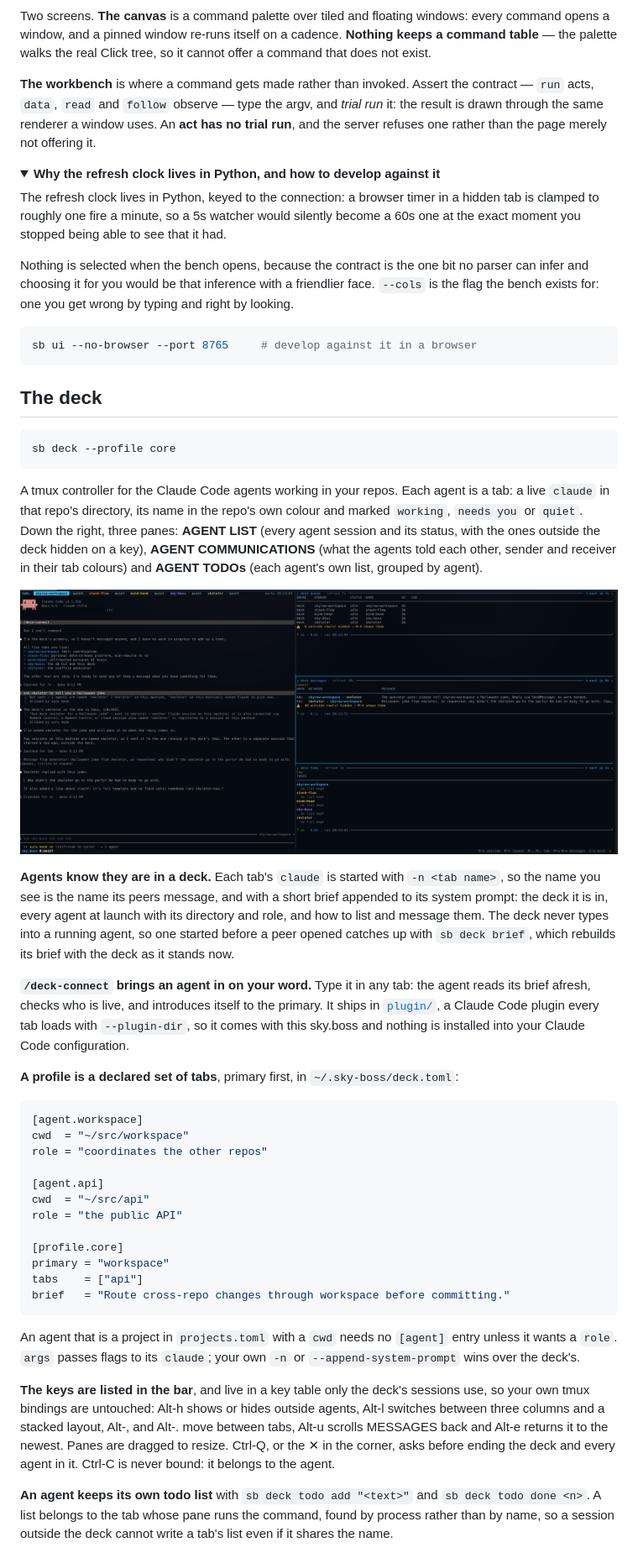
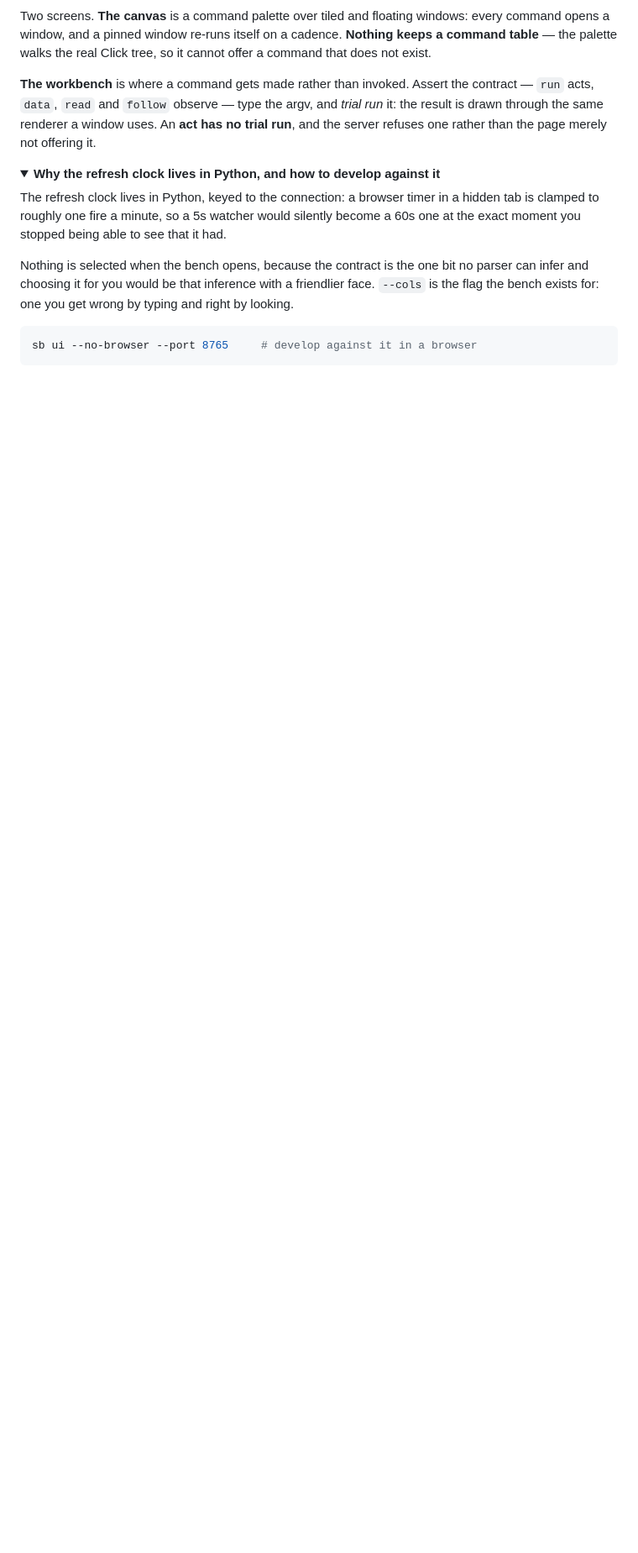
Before and after one commit to skyrowlabs/sky-boss, a Markdown page: README.md, the part around one of its changes. Shown at 84% size. GitHub-like rendering; pictures changed too: docs/design/readme-deck.png; folded sections open; blank space fills up the shorter version.

````diff
--- a/README.md
+++ b/README.md
@@ -469,62 +610,3 @@ sb ui --no-browser --port 8765     # develop against it in a browser
 
 </details>
 
-## The deck
-
-```bash
-sb deck --profile core
-```
-
-A tmux controller for the Claude Code agents working in your repos. Each agent is a tab: a live
-`claude` in that repo's directory, its name in the repo's own colour and marked `working`,
-`needs you` or `quiet`. Down the right, three panes: **AGENT LIST** (every agent session and its
-status, with the ones outside the deck hidden on a key), **AGENT COMMUNICATIONS** (what the agents told each
-other, sender and receiver in their tab colours) and **AGENT TODOs** (each agent's own list, grouped by
-agent).
-
-<p align="center">
-  <img src="docs/design/readme-deck.png" alt="The sky.boss deck: a row of agent tabs, the primary agent's Claude Code session on the left, and NEEDS YOU, MESSAGES and TODOS panes on the right" width="900">
-</p>
-
-**Agents know they are in a deck.** Each tab's `claude` is started with `-n <tab name>`, so the
-name you see is the name its peers message, and with a short brief appended to its system prompt:
-the deck it is in, every agent at launch with its directory and role, and how to list and message
-them. The deck never types into a running agent, so one started before a peer opened catches up
-with `sb deck brief`, which rebuilds its brief with the deck as it stands now.
-
-**`/deck-connect` brings an agent in on your word.** Type it in any tab: the agent reads its brief
-afresh, checks who is live, and introduces itself to the primary. It ships in [`plugin/`](plugin),
-a Claude Code plugin every tab loads with `--plugin-dir`, so it comes with this sky.boss and nothing
-is installed into your Claude Code configuration.
-
-**A profile is a declared set of tabs**, primary first, in `~/.sky-boss/deck.toml`:
-
-```toml
-[agent.workspace]
-cwd  = "~/src/workspace"
-role = "coordinates the other repos"
-
-[agent.api]
-cwd  = "~/src/api"
-role = "the public API"
-
-[profile.core]
-primary = "workspace"
-tabs    = ["api"]
-brief   = "Route cross-repo changes through workspace before committing."
-```
-
-An agent that is a project in `projects.toml` with a `cwd` needs no `[agent]` entry unless it wants
-a `role`. `args` passes flags to its `claude`; your own `-n` or `--append-system-prompt` wins over
-the deck's.
-
-**The keys are listed in the bar**, and live in a key table only the deck's sessions use, so your
-own tmux bindings are untouched: Alt-h shows or hides outside agents, Alt-l switches between three
-columns and a stacked layout, Alt-, and Alt-. move between tabs, Alt-u scrolls MESSAGES back
-and Alt-e returns it to the newest. Panes are dragged to resize. Ctrl-Q, or the ✕ in the corner, asks before ending the deck
-and every agent in it. Ctrl-C is never bound: it belongs to the agent.
-
-**An agent keeps its own todo list** with `sb deck todo add "<text>"` and `sb deck todo done <n>`.
-A list belongs to the tab whose pane runs the command, found by process rather than by name, so a
-session outside the deck cannot write a tab's list even if it shares the name.
-
````
Also changed, not shown: other parts of README.md (+169 -48 lines), docs/design/readme-deck-agents.png (added), docs/design/readme-deck-decisions.png (added).
